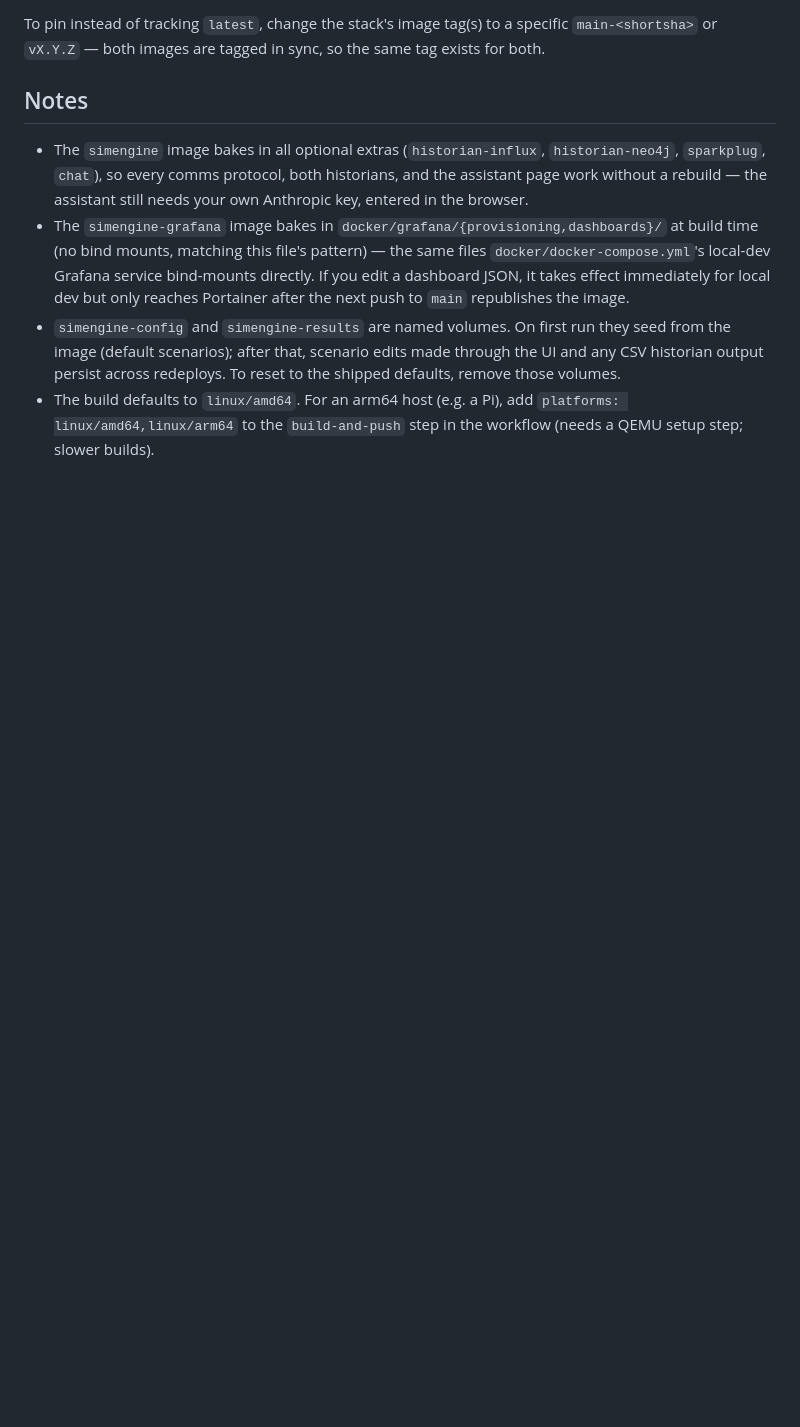
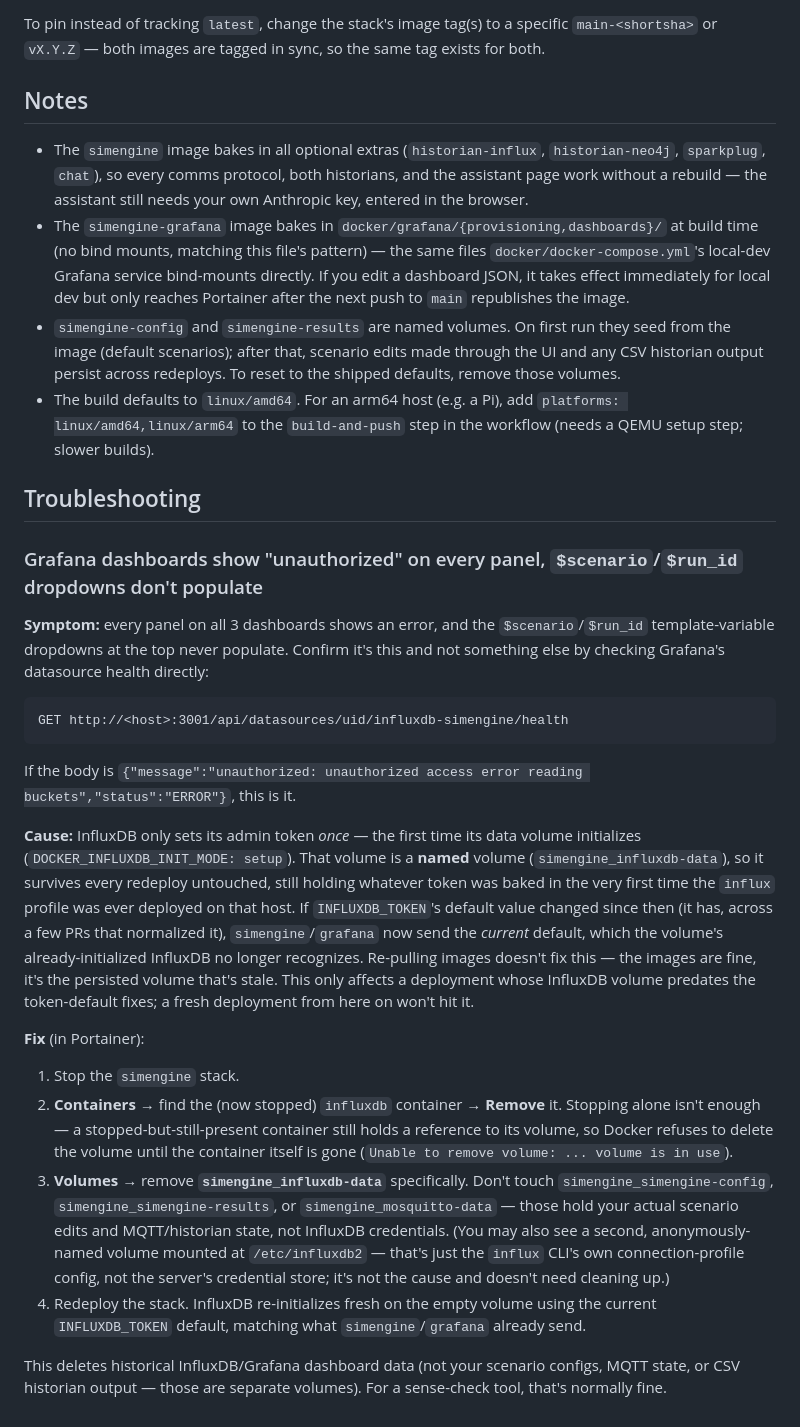
Before and after one commit to paupier/simengine, a Markdown page: docs/deployment.md, the part around the change. Drawn GitHub-style; blank space fills up the shorter version.

Commit message:
docs: troubleshooting for InfluxDB token mismatch after redeploy (#33)
Hit this live: InfluxDB's named data volume only sets its admin token
once, at first init, and survives every redeploy untouched. If that
volume predates the INFLUXDB_TOKEN default normalization across the
last several PRs, simengine/grafana send the current default and
InfluxDB rejects it -- every dashboard panel shows "unauthorized" and
the $scenario/$run_id dropdowns never populate.

Documents the diagnostic check (datasource health endpoint), why
"Pull and redeploy" alone doesn't fix it, the Portainer gotcha where
"Stop" leaves the container present and blocks volume removal, and
which specific volume to remove (not the other three, which hold real
state). One-time issue for pre-existing deployments; doesn't recur for
fresh ones.

Co-authored-by: Claude Code <paupier@gmail.com>

````diff
--- a/docs/deployment.md
+++ b/docs/deployment.md
@@ -68,3 +68,26 @@ To pin instead of tracking `latest`, change the stack's image tag(s) to a specif
 - The `simengine-grafana` image bakes in `docker/grafana/{provisioning,dashboards}/` at build time (no bind mounts, matching this file's pattern) — the same files `docker/docker-compose.yml`'s local-dev Grafana service bind-mounts directly. If you edit a dashboard JSON, it takes effect immediately for local dev but only reaches Portainer after the next push to `main` republishes the image.
 - `simengine-config` and `simengine-results` are named volumes. On first run they seed from the image (default scenarios); after that, scenario edits made through the UI and any CSV historian output persist across redeploys. To reset to the shipped defaults, remove those volumes.
 - The build defaults to `linux/amd64`. For an arm64 host (e.g. a Pi), add `platforms: linux/amd64,linux/arm64` to the `build-and-push` step in the workflow (needs a QEMU setup step; slower builds).
+
+## Troubleshooting
+
+### Grafana dashboards show "unauthorized" on every panel, `$scenario`/`$run_id` dropdowns don't populate
+
+**Symptom:** every panel on all 3 dashboards shows an error, and the `$scenario`/`$run_id` template-variable dropdowns at the top never populate. Confirm it's this and not something else by checking Grafana's datasource health directly:
+
+```
+GET http://<host>:3001/api/datasources/uid/influxdb-simengine/health
+```
+
+If the body is `{"message":"unauthorized: unauthorized access error reading buckets","status":"ERROR"}`, this is it.
+
+**Cause:** InfluxDB only sets its admin token *once* — the first time its data volume initializes (`DOCKER_INFLUXDB_INIT_MODE: setup`). That volume is a **named** volume (`simengine_influxdb-data`), so it survives every redeploy untouched, still holding whatever token was baked in the very first time the `influx` profile was ever deployed on that host. If `INFLUXDB_TOKEN`'s default value changed since then (it has, across a few PRs that normalized it), `simengine`/`grafana` now send the *current* default, which the volume's already-initialized InfluxDB no longer recognizes. Re-pulling images doesn't fix this — the images are fine, it's the persisted volume that's stale. This only affects a deployment whose InfluxDB volume predates the token-default fixes; a fresh deployment from here on won't hit it.
+
+**Fix** (in Portainer):
+
+1. Stop the `simengine` stack.
+2. **Containers** → find the (now stopped) `influxdb` container → **Remove** it. Stopping alone isn't enough — a stopped-but-still-present container still holds a reference to its volume, so Docker refuses to delete the volume until the container itself is gone (`Unable to remove volume: ... volume is in use`).
+3. **Volumes** → remove **`simengine_influxdb-data`** specifically. Don't touch `simengine_simengine-config`, `simengine_simengine-results`, or `simengine_mosquitto-data` — those hold your actual scenario edits and MQTT/historian state, not InfluxDB credentials. (You may also see a second, anonymously-named volume mounted at `/etc/influxdb2` — that's just the `influx` CLI's own connection-profile config, not the server's credential store; it's not the cause and doesn't need cleaning up.)
+4. Redeploy the stack. InfluxDB re-initializes fresh on the empty volume using the current `INFLUXDB_TOKEN` default, matching what `simengine`/`grafana` already send.
+
+This deletes historical InfluxDB/Grafana dashboard data (not your scenario configs, MQTT state, or CSV historian output — those are separate volumes). For a sense-check tool, that's normally fine.
````
